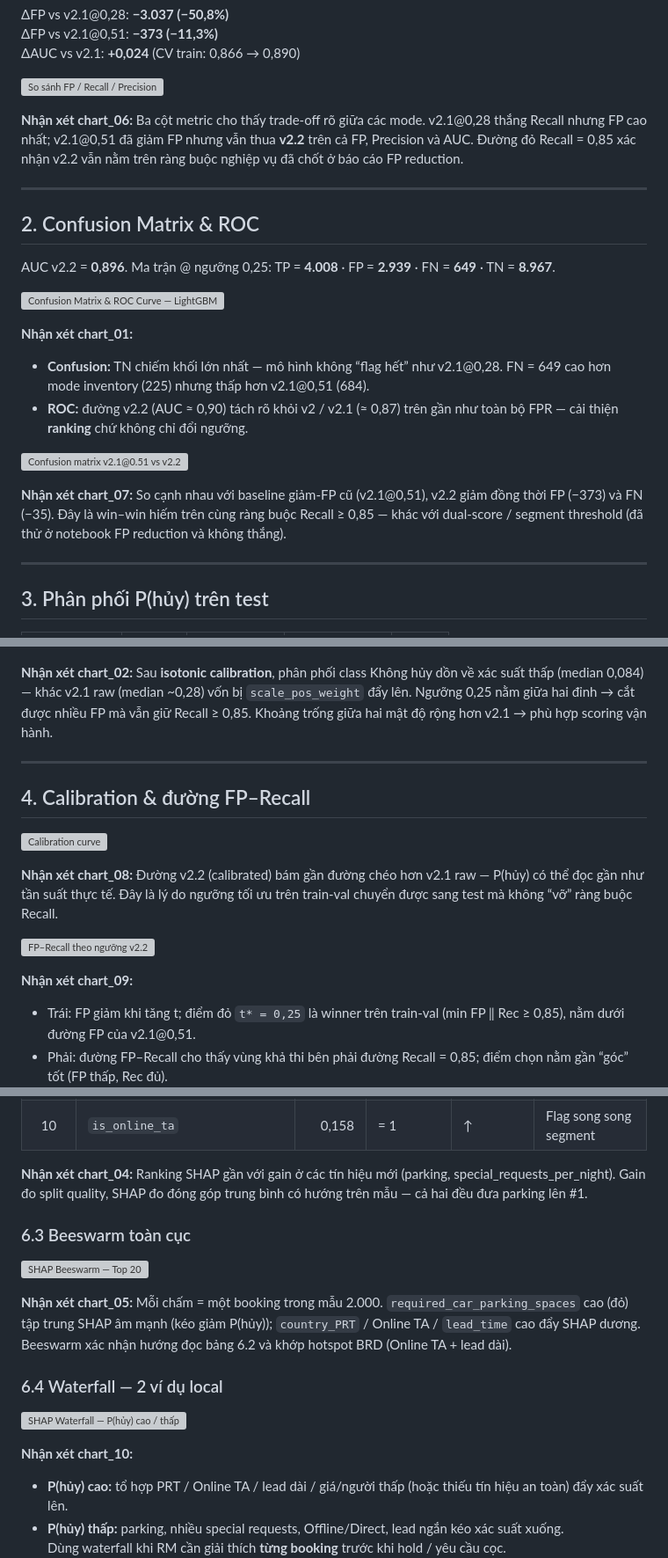
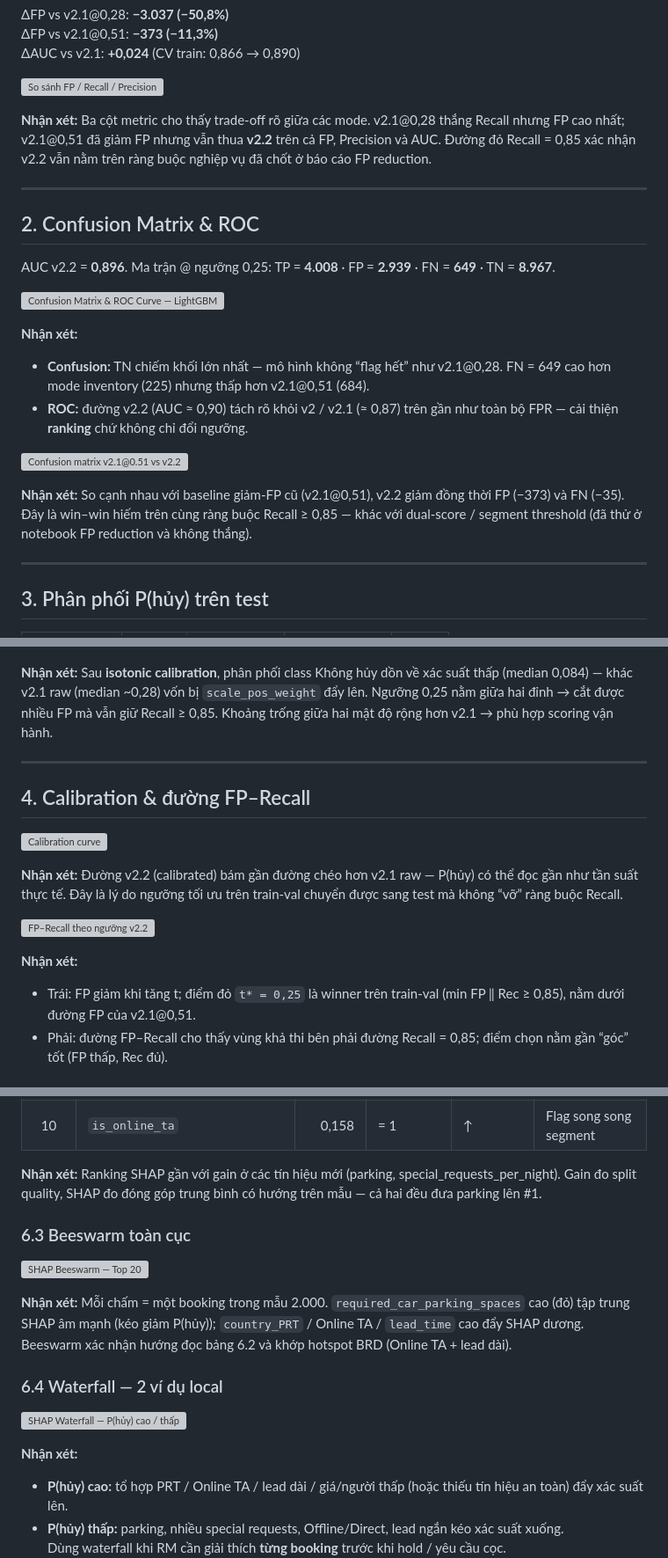
Before and after one commit to KANguyen2802/Hotel-Booking-Demand, a Markdown page: reports/09_cancellation_model_v2_2.md, 3 parts joined by grey strips. Shown at 88% size. Drawn GitHub-style; grey boxes are pictures that could not be loaded.

Commit message:
sửa format báo cáo
Co-authored-by: Cursor <cursoragent@cursor.com>

```diff
--- a/reports/09_cancellation_model_v2_2.md
+++ b/reports/09_cancellation_model_v2_2.md
@@ -24,7 +24,7 @@
 
 ![So sánh FP / Recall / Precision](./figures/09_v2_2/chart_06.png)
 
-**Nhận xét chart_06:** Ba cột metric cho thấy trade-off rõ giữa các mode. v2.1@0,28 thắng Recall nhưng FP cao nhất; v2.1@0,51 đã giảm FP nhưng vẫn thua **v2.2** trên cả FP, Precision và AUC. Đường đỏ Recall = 0,85 xác nhận v2.2 vẫn nằm trên ràng buộc nghiệp vụ đã chốt ở báo cáo FP reduction.
+**Nhận xét:** Ba cột metric cho thấy trade-off rõ giữa các mode. v2.1@0,28 thắng Recall nhưng FP cao nhất; v2.1@0,51 đã giảm FP nhưng vẫn thua **v2.2** trên cả FP, Precision và AUC. Đường đỏ Recall = 0,85 xác nhận v2.2 vẫn nằm trên ràng buộc nghiệp vụ đã chốt ở báo cáo FP reduction.
 
 ---
 
@@ -34,13 +34,13 @@ AUC v2.2 = **0,896**. Ma trận @ ngưỡng 0,25: TP = **4.008** · FP = **2.939
 
 ![Confusion Matrix & ROC Curve — LightGBM v2.2](./figures/09_v2_2/chart_01.png)
 
-**Nhận xét chart_01:**
+**Nhận xét:**
 - **Confusion:** TN chiếm khối lớn nhất — mô hình không “flag hết” như v2.1@0,28. FN = 649 cao hơn mode inventory (225) nhưng thấp hơn v2.1@0,51 (684).
 - **ROC:** đường v2.2 (AUC ≈ 0,90) tách rõ khỏi v2 / v2.1 (≈ 0,87) trên gần như toàn bộ FPR — cải thiện **ranking** chứ không chỉ đổi ngưỡng.
 
 ![Confusion matrix v2.1@0.51 vs v2.2](./figures/09_v2_2/chart_07.png)
 
-**Nhận xét chart_07:** So cạnh nhau với baseline giảm-FP cũ (v2.1@0,51), v2.2 giảm đồng thời FP (−373) và FN (−35). Đây là win–win hiếm trên cùng ràng buộc Recall ≥ 0,85 — khác với dual-score / segment threshold (đã thử ở notebook FP reduction và không thắng).
+**Nhận xét:** So cạnh nhau với baseline giảm-FP cũ (v2.1@0,51), v2.2 giảm đồng thời FP (−373) và FN (−35). Đây là win–win hiếm trên cùng ràng buộc Recall ≥ 0,85 — khác với dual-score / segment threshold (đã thử ở notebook FP reduction và không thắng).
 
 ---
 
@@ -53,7 +53,7 @@ AUC v2.2 = **0,896**. Ma trận @ ngưỡng 0,25: TP = **4.008** · FP = **2.939
 
 ![Phân phối xác suất dự đoán P(hủy)](./figures/09_v2_2/chart_02.png)
 
-**Nhận xét chart_02:** Sau **isotonic calibration**, phân phối class Không hủy dồn về xác suất thấp (median 0,084) — khác v2.1 raw (median ~0,28) vốn bị `scale_pos_weight` đẩy lên. Ngưỡng 0,25 nằm giữa hai đỉnh → cắt được nhiều FP mà vẫn giữ Recall ≥ 0,85. Khoảng trống giữa hai mật độ rộng hơn v2.1 → phù hợp scoring vận hành.
+**Nhận xét:** Sau **isotonic calibration**, phân phối class Không hủy dồn về xác suất thấp (median 0,084) — khác v2.1 raw (median ~0,28) vốn bị `scale_pos_weight` đẩy lên. Ngưỡng 0,25 nằm giữa hai đỉnh → cắt được nhiều FP mà vẫn giữ Recall ≥ 0,85. Khoảng trống giữa hai mật độ rộng hơn v2.1 → phù hợp scoring vận hành.
 
 ---
 
@@ -61,11 +61,11 @@ AUC v2.2 = **0,896**. Ma trận @ ngưỡng 0,25: TP = **4.008** · FP = **2.939
 
 ![Calibration curve](./figures/09_v2_2/chart_08.png)
 
-**Nhận xét chart_08:** Đường v2.2 (calibrated) bám gần đường chéo hơn v2.1 raw — P(hủy) có thể đọc gần như tần suất thực tế. Đây là lý do ngưỡng tối ưu trên train-val chuyển được sang test mà không “vỡ” ràng buộc Recall.
+**Nhận xét:** Đường v2.2 (calibrated) bám gần đường chéo hơn v2.1 raw — P(hủy) có thể đọc gần như tần suất thực tế. Đây là lý do ngưỡng tối ưu trên train-val chuyển được sang test mà không “vỡ” ràng buộc Recall.
 
 ![FP–Recall theo ngưỡng v2.2](./figures/09_v2_2/chart_09.png)
 
-**Nhận xét chart_09:**
+**Nhận xét:**
 - Trái: FP giảm khi tăng t; điểm đỏ `t* = 0,25` là winner trên train-val (min FP ‖ Rec ≥ 0,85), nằm dưới đường FP của v2.1@0,51.
 - Phải: đường FP–Recall cho thấy vùng khả thi bên phải đường Recall = 0,85; điểm chọn nằm gần “góc” tốt (FP thấp, Rec đủ).
 
@@ -122,19 +122,19 @@ AUC v2.2 = **0,896**. Ma trận @ ngưỡng 0,25: TP = **4.008** · FP = **2.939
 | 9 | `customer_type_Transient` | 0,197 | = Transient | ↑ | Khách lẻ rủi ro hơn |
 | 10 | `is_online_ta` | 0,158 | = 1 | ↑ | Flag song song segment |
 
-**Nhận xét chart_04:** Ranking SHAP gần với gain ở các tín hiệu mới (parking, special_requests_per_night). Gain đo split quality, SHAP đo đóng góp trung bình có hướng trên mẫu — cả hai đều đưa parking lên #1.
+**Nhận xét:** Ranking SHAP gần với gain ở các tín hiệu mới (parking, special_requests_per_night). Gain đo split quality, SHAP đo đóng góp trung bình có hướng trên mẫu — cả hai đều đưa parking lên #1.
 
 ### 6.3 Beeswarm toàn cục
 
 ![SHAP Beeswarm — Top 20](./figures/09_v2_2/chart_05.png)
 
-**Nhận xét chart_05:** Mỗi chấm = một booking trong mẫu 2.000. `required_car_parking_spaces` cao (đỏ) tập trung SHAP âm mạnh (kéo giảm P(hủy)); `country_PRT` / Online TA / `lead_time` cao đẩy SHAP dương. Beeswarm xác nhận hướng đọc bảng 6.2 và khớp hotspot BRD (Online TA + lead dài).
+**Nhận xét:** Mỗi chấm = một booking trong mẫu 2.000. `required_car_parking_spaces` cao (đỏ) tập trung SHAP âm mạnh (kéo giảm P(hủy)); `country_PRT` / Online TA / `lead_time` cao đẩy SHAP dương. Beeswarm xác nhận hướng đọc bảng 6.2 và khớp hotspot BRD (Online TA + lead dài).
 
 ### 6.4 Waterfall — 2 ví dụ local
 
 ![SHAP Waterfall — P(hủy) cao / thấp](./figures/09_v2_2/chart_10.png)
 
-**Nhận xét chart_10:**
+**Nhận xét:**
 - **P(hủy) cao:** tổ hợp PRT / Online TA / lead dài / giá/người thấp (hoặc thiếu tín hiệu an toàn) đẩy xác suất lên.
 - **P(hủy) thấp:** parking, nhiều special requests, Offline/Direct, lead ngắn kéo xác suất xuống.
 Dùng waterfall khi RM cần giải thích **từng booking** trước khi hold / yêu cầu cọc.
```
Also changed, not shown: other parts of reports/09_cancellation_model_v2_2.md (+1 -1 lines).
